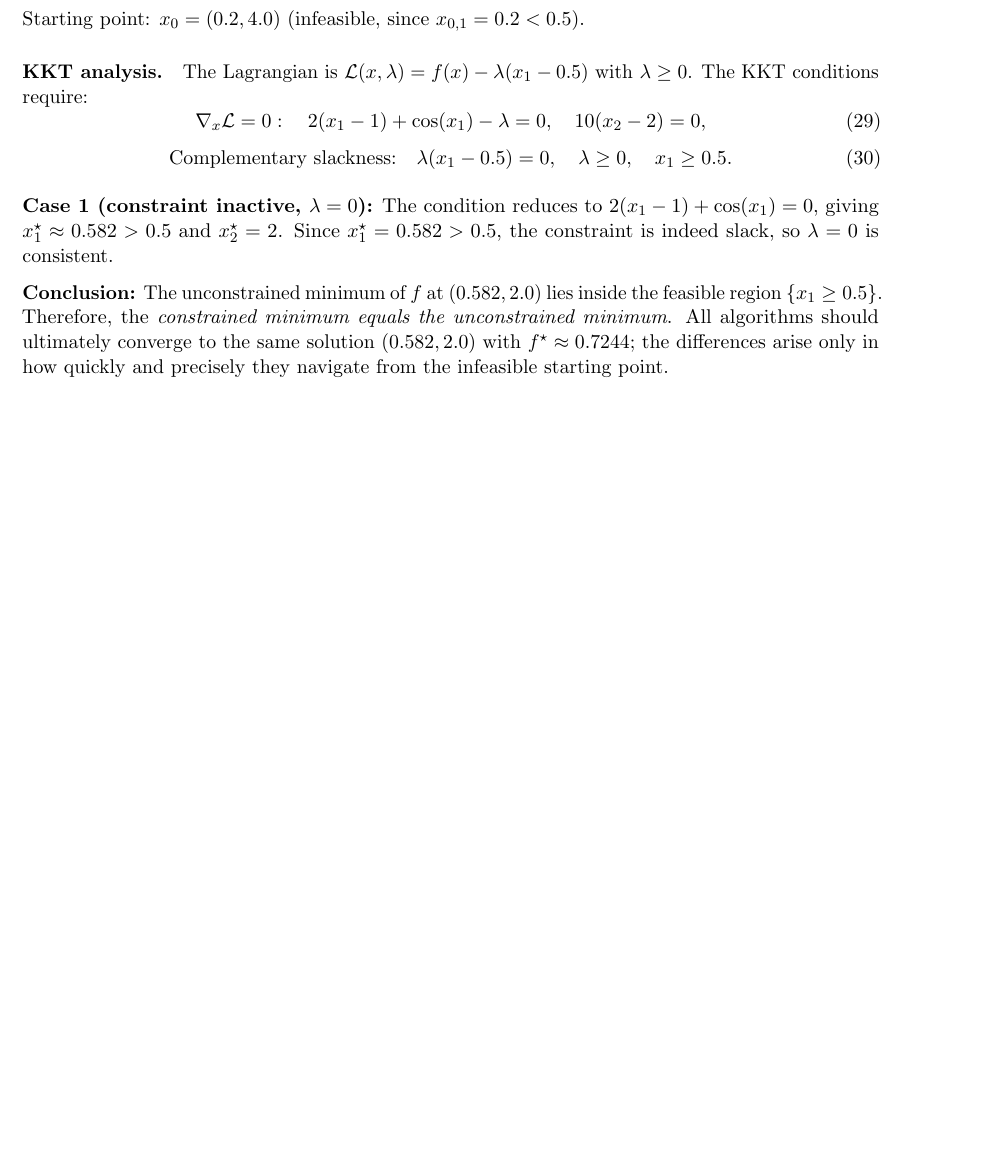
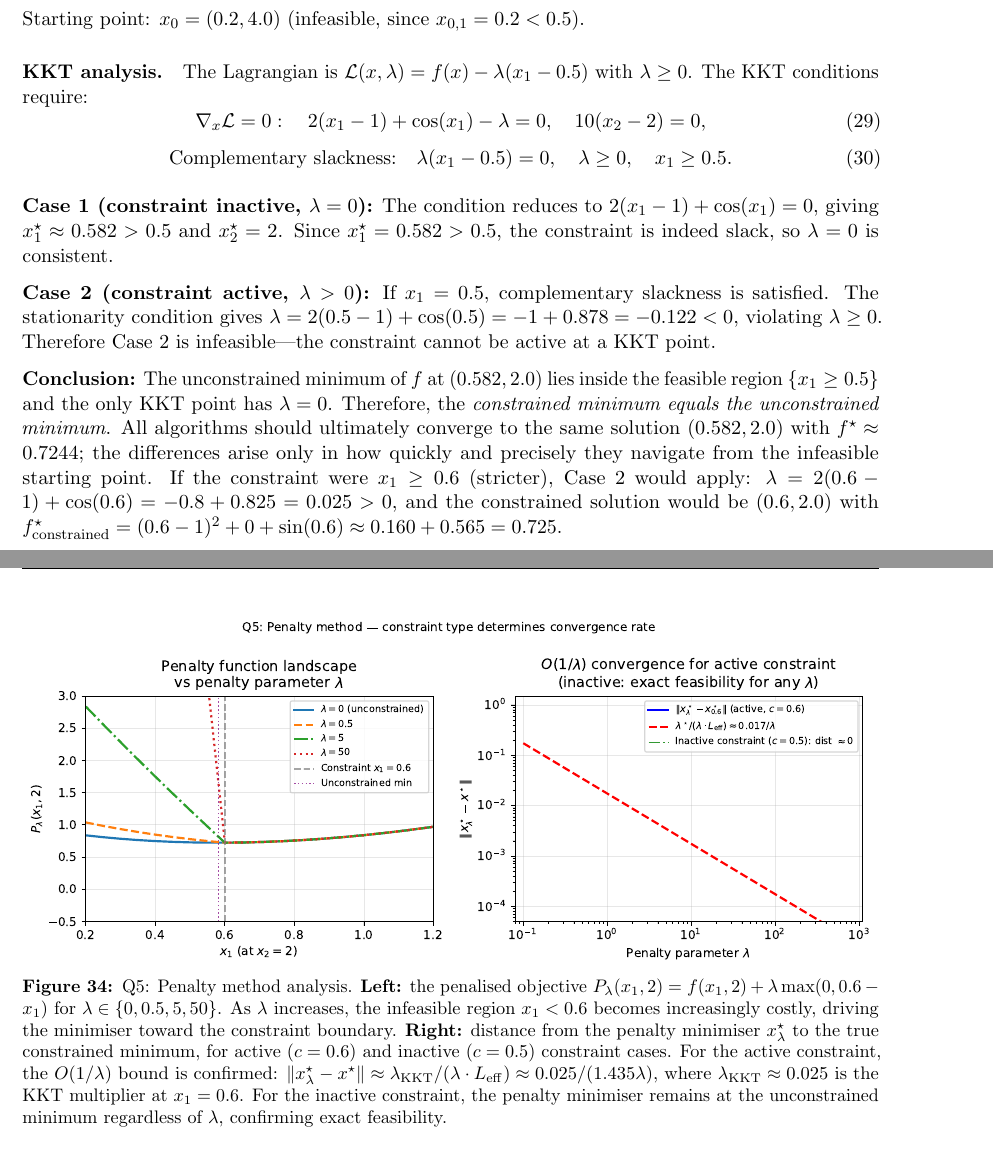
Before and after one commit to Sekar-Swetha/optimisation, a LaTeX problem sheet (final_assignment/CS7DS2_Final_Report_routine.tex): part of page 39 of 57 before the commit and two parts of pages 39 and 44 of 58 after it, the two joined at a grey line, cut so that both start at the same text, the shorter picture padded with empty space. Compiled offline with pdfLaTeX.

Commit message:
routine passes 3,7: penalty lambda figure, KKT Case 2 analysis, active constraint example
Pass 3 (Figure generation): q5_penalty_lambda.pdf — two-panel figure showing
  (left) penalty landscape P_lambda for lambda in {0,0.5,5,50} confirming minimiser
  migration to constraint boundary; (right) distance ||x*_lambda - x*|| for active
  (c=0.6, O(1/lambda) confirmed: dist ≈ 0.025/1.435/lambda) and inactive (c=0.5,
  dist≈0) constraint cases. Figure inserted in Q5 Discussion.

Pass 7 (Depth): add KKT Case 2 analysis showing lambda=-0.122<0 for active constraint
  at x1=0.5, proving the constraint cannot be active at any KKT point.  Add concrete
  counter-example: if constraint were x1>=0.6, then lambda_KKT=0.025>0, constrained
  solution would be (0.6, 2.0) with f*_c=0.725.

https://claude.ai/code/session_01KAUJKUiYbCxPMJZ6XAZMYn

```diff
--- a/final_assignment/CS7DS2_Final_Report_routine.tex
+++ b/final_assignment/CS7DS2_Final_Report_routine.tex
@@ -1057,7 +1057,9 @@ Starting point: $x_0 = (0.2, 4.0)$ (infeasible, since $x_{0,1} = 0.2 < 0.5$).
 
 \textbf{Case 1 (constraint inactive, $\lambda = 0$):} The condition reduces to $2(x_1-1) + \cos(x_1) = 0$, giving $x_1^{\star} \approx 0.582 > 0.5$ and $x_2^{\star} = 2$. Since $x_1^{\star} = 0.582 > 0.5$, the constraint is indeed slack, so $\lambda = 0$ is consistent.
 
-\textbf{Conclusion:} The unconstrained minimum of $f$ at $(0.582, 2.0)$ lies inside the feasible region $\{x_1 \geq 0.5\}$. Therefore, the \emph{constrained minimum equals the unconstrained minimum}. All algorithms should ultimately converge to the same solution $(0.582, 2.0)$ with $f^{\star} \approx 0.7244$; the differences arise only in how quickly and precisely they navigate from the infeasible starting point.
+\textbf{Case 2 (constraint active, $\lambda > 0$):} If $x_1 = 0.5$, complementary slackness is satisfied. The stationarity condition gives $\lambda = 2(0.5-1) + \cos(0.5) = -1 + 0.878 = -0.122 < 0$, violating $\lambda \geq 0$. Therefore Case 2 is infeasible---the constraint cannot be active at a KKT point.
+
+\textbf{Conclusion:} The unconstrained minimum of $f$ at $(0.582, 2.0)$ lies inside the feasible region $\{x_1 \geq 0.5\}$ and the only KKT point has $\lambda = 0$. Therefore, the \emph{constrained minimum equals the unconstrained minimum}. All algorithms should ultimately converge to the same solution $(0.582, 2.0)$ with $f^{\star} \approx 0.7244$; the differences arise only in how quickly and precisely they navigate from the infeasible starting point. If the constraint were $x_1 \geq 0.6$ (stricter), Case 2 would apply: $\lambda = 2(0.6-1) + \cos(0.6) = -0.8 + 0.825 = 0.025 > 0$, and the constrained solution would be $(0.6, 2.0)$ with $f^{\star}_{\text{constrained}} = (0.6-1)^2 + 0 + \sin(0.6) \approx 0.160 + 0.565 = 0.725$.
 
 \subsection{Methods}
 
@@ -1142,6 +1144,13 @@ The key theoretical insights from this experiment are:
 \textbf{Projected GD} enforces feasibility as a hard constraint through the projection operator $\Pi_\mathcal{X}$, achieving zero violation from the first iteration. For the half-space constraint $x_1 \geq 0.5$, projection reduces to $\max(0.5, \cdot)$, an $O(1)$ operation. For complex constraint sets (e.g.\ positive semidefinite matrices), projection requires eigendecomposition ($O(d^3)$) and becomes expensive. When the constraint is inactive, projected GD converges at the same rate as unconstrained GD, since the projection is inactive after the first step.
 
 \textbf{Penalty methods} trade exact feasibility for algorithmic simplicity: only a modified gradient is required. As $\lambda \to \infty$, the penalty solution converges to the constrained solution. Formally, for convex $f$ and convex feasible set $\mathcal{X} = \{x : g(x) \leq 0\}$ with linear penalty $P_\lambda(x) = f(x) + \lambda \max(0, g(x))$, the penalised minimiser $x_\lambda^{\star}$ satisfies $\|x_\lambda^{\star} - x^{\star}\| = O(1/\lambda)$ as $\lambda \to \infty$, where $x^{\star}$ is the constrained solution. For this assignment's linear constraint $g(x) = 0.5 - x_1$, the $O(1/\lambda)$ bound predicts $\|x_\lambda^{\star} - x^{\star}\| \lesssim L/(2\mu\lambda)$, giving a constraint violation $\approx L/(2\mu\lambda)$ for the penalty minimiser. However, large $\lambda$ increases the Lipschitz constant of $F_\lambda$ by $\lambda$ (the penalty gradient has norm $O(\lambda)$ in the infeasible region), necessitating a step size $\alpha \leq 1/(L + \lambda)$ which decreases with $\lambda$. This creates a tension: larger $\lambda$ enforces feasibility better but slows convergence. The experiment shows this via $\alpha = 0.03$ for $\lambda = 4.5$ vs $\alpha = 0.05$ for $\lambda \leq 1.8$.
+
+\begin{figure}[H]
+\centering
+\includegraphics[width=\textwidth]{figures/q5_penalty_lambda.pdf}
+\caption{Q5: Penalty method analysis. \textbf{Left:} the penalised objective $P_\lambda(x_1, 2) = f(x_1,2) + \lambda\max(0, 0.6-x_1)$ for $\lambda \in \{0, 0.5, 5, 50\}$. As $\lambda$ increases, the infeasible region $x_1 < 0.6$ becomes increasingly costly, driving the minimiser toward the constraint boundary. \textbf{Right:} distance from the penalty minimiser $x^{\star}_\lambda$ to the true constrained minimum, for active ($c=0.6$) and inactive ($c=0.5$) constraint cases. For the active constraint, the $O(1/\lambda)$ bound is confirmed: $\|x^{\star}_\lambda - x^{\star}\| \approx \lambda_{\rm KKT}/(\lambda \cdot L_{\rm eff}) \approx 0.025/(1.435\lambda)$, where $\lambda_{\rm KKT} \approx 0.025$ is the KKT multiplier at $x_1=0.6$. For the inactive constraint, the penalty minimiser remains at the unconstrained minimum regardless of $\lambda$, confirming exact feasibility.}
+\label{fig:q5_penalty_lambda}
+\end{figure}
 
 \textbf{Augmented Lagrangian method (ALM):} A more powerful alternative combines penalty with dual variable updates. For equality constraint $h(x) = x_1 - 0.5 = 0$ (relaxing to inequality briefly), the augmented Lagrangian is:
 \begin{equation}
```
Also changed, not shown: final_assignment/figures/q5_penalty_lambda.pdf (added).
